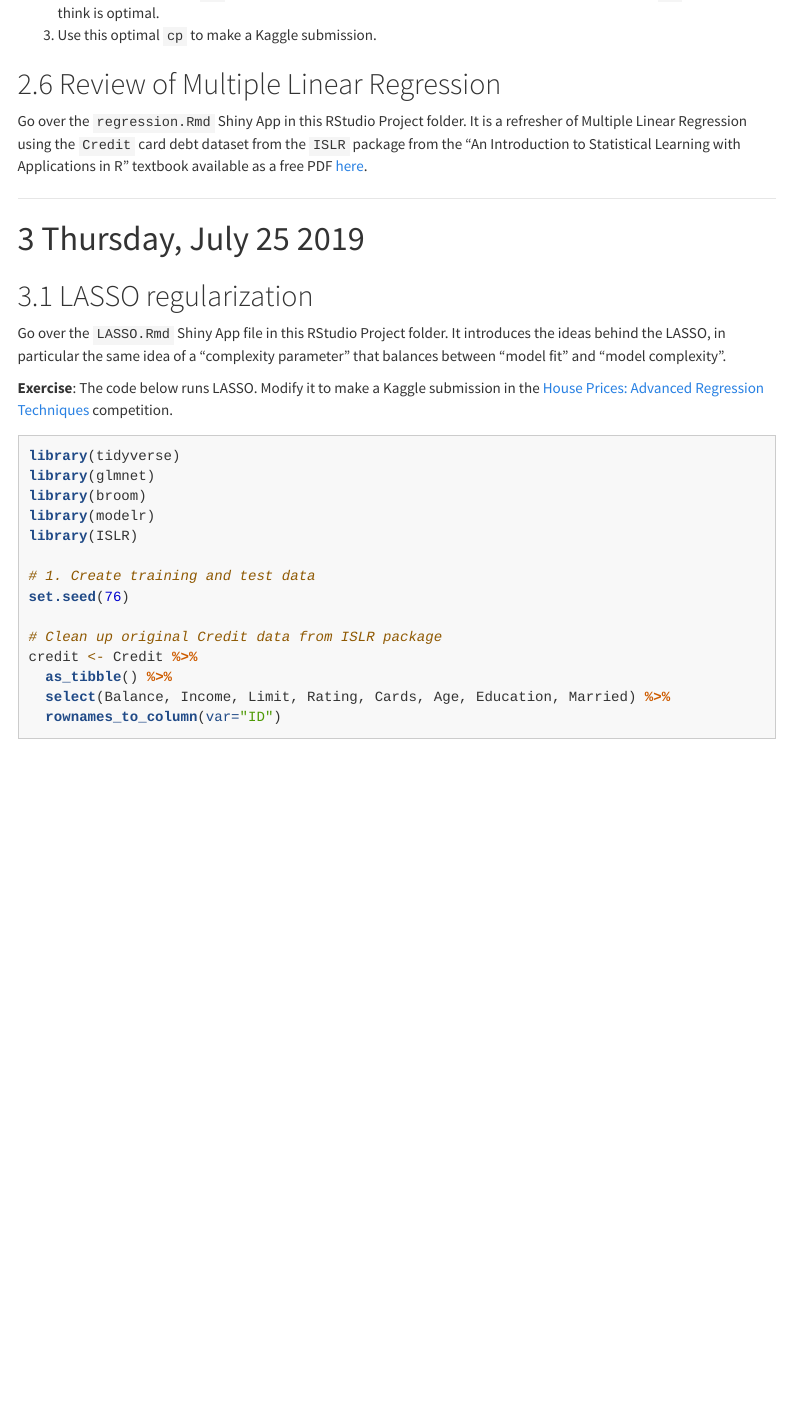
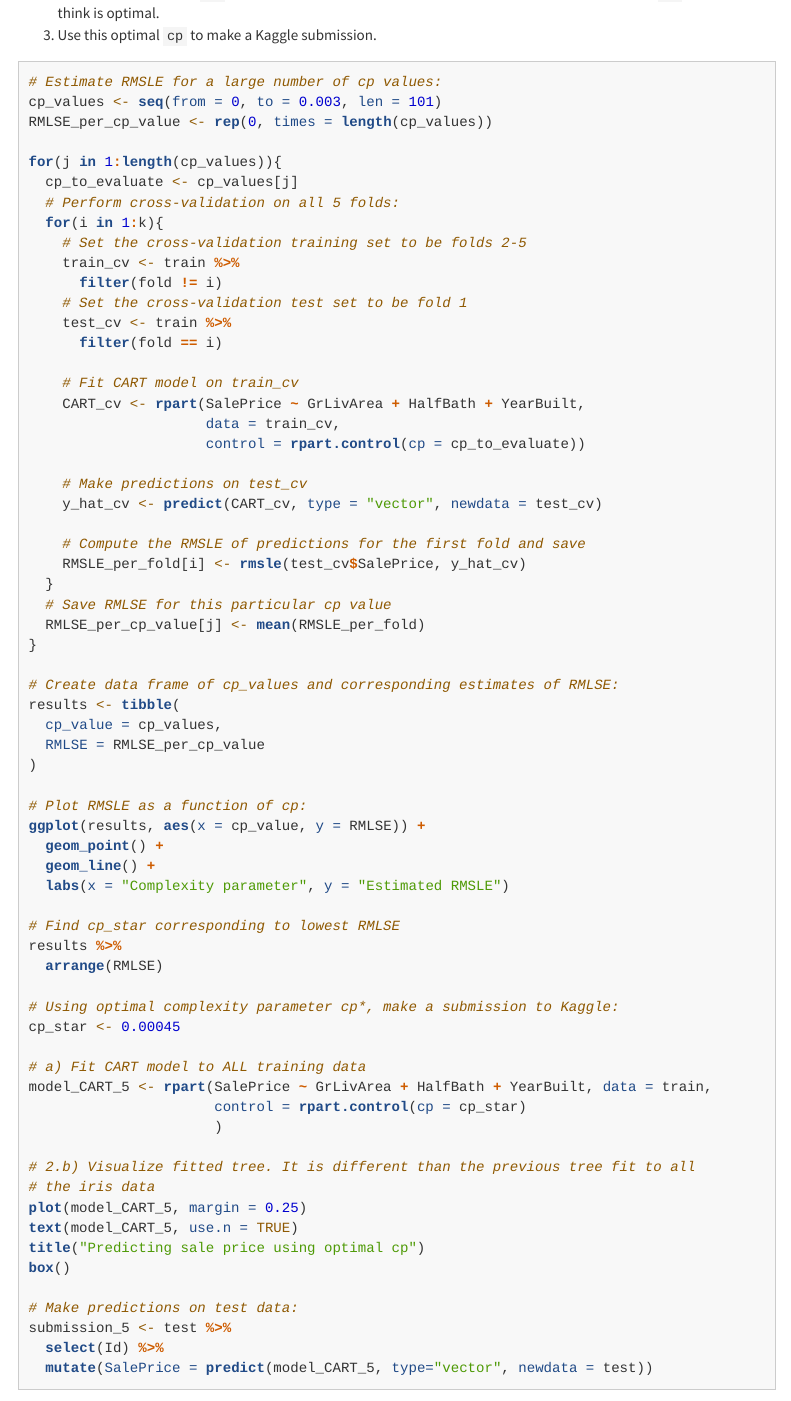
Before and after one commit to 293-master/MassMutual, an R Markdown document (coding.Rmd): the page in a window 1100 px wide, from 13000 px down. Rendered offline with R 4.5, knitr and Pandoc, with nearby package versions; code that draws random numbers runs with fixed seeds of ours; some code elsewhere in the file could not run offline; menus at the side of the page are left out; long lines of code are wrapped.

Commit message:
Added solutions to finding optimal cp using CV

````diff
--- a/coding.Rmd
+++ b/coding.Rmd
@@ -521,6 +521,73 @@ mean(RMSLE_per_fold)
 
 ```{r, eval=FALSE}
 
+# Estimate RMSLE for a large number of cp values:
+cp_values <- seq(from = 0, to = 0.003, len = 101)
+RMLSE_per_cp_value <- rep(0, times = length(cp_values))
+
+for(j in 1:length(cp_values)){
+  cp_to_evaluate <- cp_values[j]
+  # Perform cross-validation on all 5 folds:
+  for(i in 1:k){
+    # Set the cross-validation training set to be folds 2-5
+    train_cv <- train %>%
+      filter(fold != i)
+    # Set the cross-validation test set to be fold 1
+    test_cv <- train %>%
+      filter(fold == i)
+
+    # Fit CART model on train_cv
+    CART_cv <- rpart(SalePrice ~ GrLivArea + HalfBath + YearBuilt,
+                     data = train_cv,
+                     control = rpart.control(cp = cp_to_evaluate))
+
+    # Make predictions on test_cv
+    y_hat_cv <- predict(CART_cv, type = "vector", newdata = test_cv)
+
+    # Compute the RMSLE of predictions for the first fold and save
+    RMSLE_per_fold[i] <- rmsle(test_cv$SalePrice, y_hat_cv)
+  }
+  # Save RMLSE for this particular cp value
+  RMLSE_per_cp_value[j] <- mean(RMSLE_per_fold)
+}
+
+# Create data frame of cp_values and corresponding estimates of RMLSE:
+results <- tibble(
+  cp_value = cp_values,
+  RMLSE = RMLSE_per_cp_value
+)
+
+# Plot RMSLE as a function of cp:
+ggplot(results, aes(x = cp_value, y = RMLSE)) +
+  geom_point() +
+  geom_line() +
+  labs(x = "Complexity parameter", y = "Estimated RMSLE")
+
+# Find cp_star corresponding to lowest RMLSE
+results %>%
+  arrange(RMLSE)
+
+# Using optimal complexity parameter cp*, make a submission to Kaggle:
+cp_star <- 0.00045
+
+# a) Fit CART model to ALL training data
+model_CART_5 <- rpart(SalePrice ~ GrLivArea + HalfBath + YearBuilt, data = train,
+                      control = rpart.control(cp = cp_star)
+                      )
+
+# 2.b) Visualize fitted tree. It is different than the previous tree fit to all
+# the iris data
+plot(model_CART_5, margin = 0.25)
+text(model_CART_5, use.n = TRUE)
+title("Predicting sale price using optimal cp")
+box()
+
+# Make predictions on test data:
+submission_5 <- test %>%
+  select(Id) %>%
+  mutate(SalePrice = predict(model_CART_5, type="vector", newdata = test))
+
+
 ```
 
 
````
